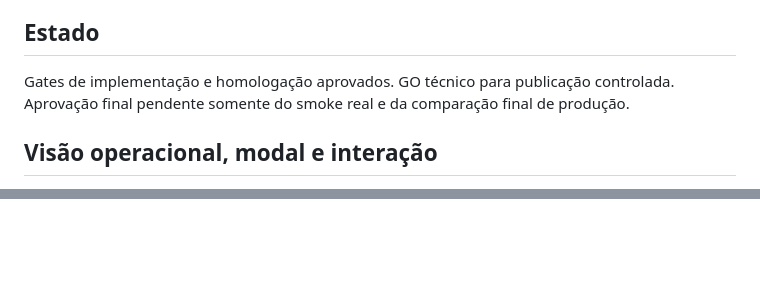
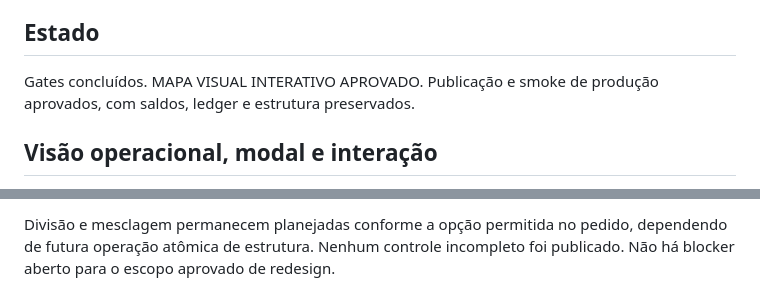
Before and after one commit to patrickbotarick/Guigs-Stock, a Markdown page: docs/MAPA_VISUAL_UX.md, 2 parts joined by grey strips. Rendered like a GitHub page; blank space fills up the shorter version.

Commit message:
docs: approve visual map production smoke and invariants

```diff
--- a/docs/MAPA_VISUAL_UX.md
+++ b/docs/MAPA_VISUAL_UX.md
@@ -37,7 +37,7 @@ Protótipo funcional no próprio DOM com fixtures artificiais antes de produçã
 
 ## Estado
 
-Gates de implementação e homologação aprovados. GO técnico para publicação controlada. Aprovação final pendente somente do smoke real e da comparação final de produção.
+Gates concluídos. MAPA VISUAL INTERATIVO APROVADO. Publicação e smoke de produção aprovados, com saldos, ledger e estrutura preservados.
 ## Visão operacional, modal e interação
 
 Operação continua como modo padrão. As molduras grafite, vidro claro, níveis horizontais e base identificam as expositoras. O DOM preserva a hierarquia geladeira/nível/bloco. Em espaço estreito, os blocos ganham áreas confortáveis de toque; sua geometria gravada não é alterada. O nome completo e o caminho físico continuam disponíveis no nome acessível e no modal.
@@ -76,0 +117 @@ GO técnico para publicação controlada após auditoria final de diff e segredo
+Divisão e mesclagem permanecem planejadas conforme a opção permitida no pedido, dependendo de futura operação atômica de estrutura. Nenhum controle incompleto foi publicado. Não há blocker aberto para o escopo aprovado de redesign.
```
Also changed, not shown: other parts of docs/MAPA_VISUAL_UX.md (+41 -1 lines).
